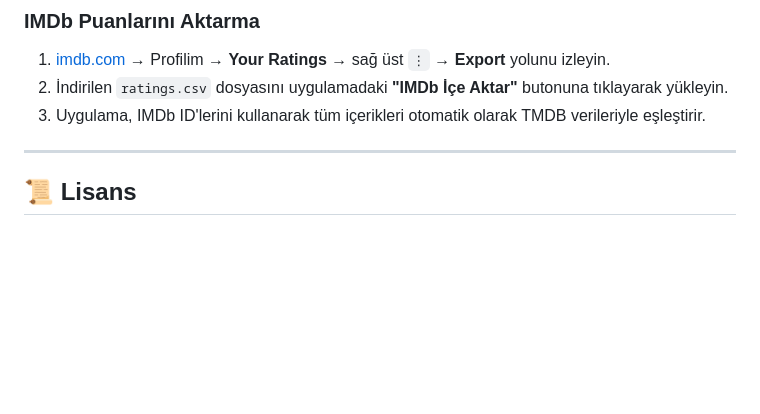
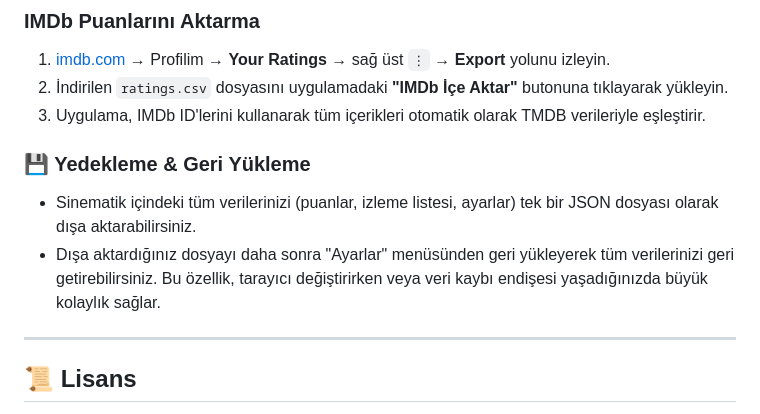
Before and after one commit to rasne-dev/Sinematik, a Markdown page: README.md, the part around the change. Drawn GitHub-style; blank space fills up the shorter version.

```diff
--- a/README.md
+++ b/README.md
@@ -58,6 +58,10 @@ Uygulama varsayılan bir TMDB anahtarıyla gelir. Ancak gerçek IMDb puanların
 2. İndirilen `ratings.csv` dosyasını uygulamadaki **"IMDb İçe Aktar"** butonuna tıklayarak yükleyin.
 3. Uygulama, IMDb ID'lerini kullanarak tüm içerikleri otomatik olarak TMDB verileriyle eşleştirir.
 
+### 💾 Yedekleme & Geri Yükleme
+- Sinematik içindeki tüm verilerinizi (puanlar, izleme listesi, ayarlar) tek bir JSON dosyası olarak dışa aktarabilirsiniz.
+- Dışa aktardığınız dosyayı daha sonra "Ayarlar" menüsünden geri yükleyerek tüm verilerinizi geri getirebilirsiniz. Bu özellik, tarayıcı değiştirirken veya veri kaybı endişesi yaşadığınızda büyük kolaylık sağlar.
+
 ---
 
 ## 📜 Lisans
```
